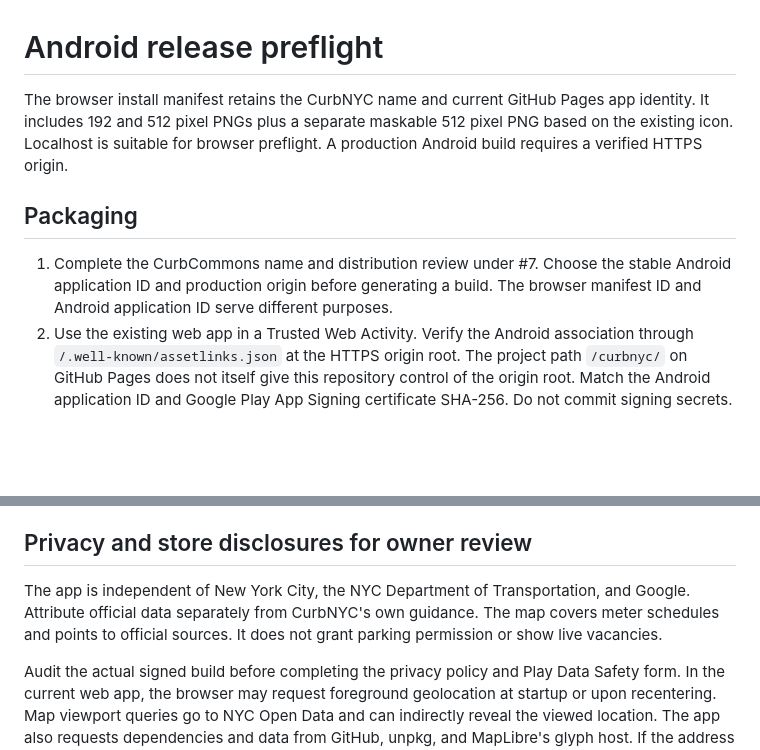
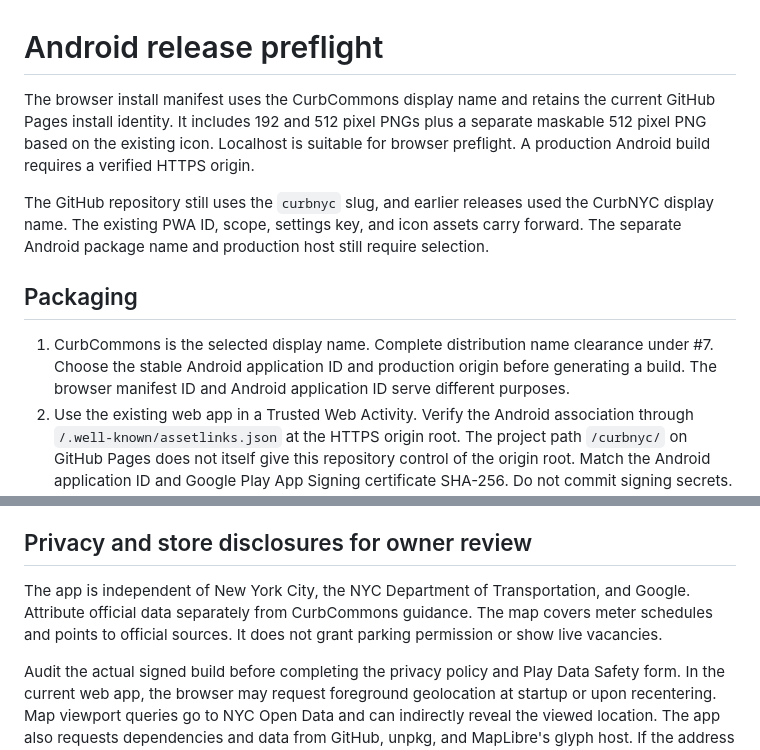
Before and after one commit to chrisgaun/curbnyc, a Markdown page: docs/android-preflight.md, 2 parts joined by grey strips. Drawn GitHub-style; blank space fills up the shorter version.

```diff
--- a/docs/android-preflight.md
+++ b/docs/android-preflight.md
@@ -1,10 +1,12 @@
 # Android release preflight
 
-The browser install manifest retains the CurbNYC name and current GitHub Pages app identity. It includes 192 and 512 pixel PNGs plus a separate maskable 512 pixel PNG based on the existing icon. Localhost is suitable for browser preflight. A production Android build requires a verified HTTPS origin.
+The browser install manifest uses the CurbCommons display name and retains the current GitHub Pages install identity. It includes 192 and 512 pixel PNGs plus a separate maskable 512 pixel PNG based on the existing icon. Localhost is suitable for browser preflight. A production Android build requires a verified HTTPS origin.
+
+The GitHub repository still uses the `curbnyc` slug, and earlier releases used the CurbNYC display name. The existing PWA ID, scope, settings key, and icon assets carry forward. The separate Android package name and production host still require selection.
 
 ## Packaging
 
-1. Complete the CurbCommons name and distribution review under #7. Choose the stable Android application ID and production origin before generating a build. The browser manifest ID and Android application ID serve different purposes.
+1. CurbCommons is the selected display name. Complete distribution name clearance under #7. Choose the stable Android application ID and production origin before generating a build. The browser manifest ID and Android application ID serve different purposes.
 2. Use the existing web app in a Trusted Web Activity. Verify the Android association through `/.well-known/assetlinks.json` at the HTTPS origin root. The project path `/curbnyc/` on GitHub Pages does not itself give this repository control of the origin root. Match the Android application ID and Google Play App Signing certificate SHA-256. Do not commit signing secrets. [Chrome TWA quick start](https://developer.chrome.com/docs/android/trusted-web-activity/quick-start)
 3. Generate and test a signed AAB only after the owner selects the production ID and signing setup. As checked November 26, 2026, Google lists API level 36 for new phone apps and updates. Confirm the requirement for the intended submission date. [Google Play target API](https://developer.android.com/google/play/requirements/target-sdk)
 4. Use internal testing to check permission allowed and denied, recenter, slow network, install/update behavior, and performance on a real Android device. For applicable new personal accounts, Google documents a closed-test threshold of 12 opted-in testers for 14 continuous days before applying for production access. Confirm the selected account's requirements before scheduling the test. [Play Console testing requirements](https://support.google.com/googleplay/android-developer/answer/14151465)
@@ -13,7 +15,7 @@ The app needs a connection to load map and meter data. After the service worker
 
 ## Privacy and store disclosures for owner review
 
-The app is independent of New York City, the NYC Department of Transportation, and Google. Attribute official data separately from CurbNYC's own guidance. The map covers meter schedules and points to official sources. It does not grant parking permission or show live vacancies.
+The app is independent of New York City, the NYC Department of Transportation, and Google. Attribute official data separately from CurbCommons guidance. The map covers meter schedules and points to official sources. It does not grant parking permission or show live vacancies.
 
 Audit the actual signed build before completing the privacy policy and Play Data Safety form. In the current web app, the browser may request foreground geolocation at startup or upon recentering. Map viewport queries go to NYC Open Data and can indirectly reveal the viewed location. The app also requests dependencies and data from GitHub, unpkg, and MapLibre's glyph host. If the address search draft ships, only explicitly submitted address text and a result cap go to NYC Planning GeoSearch, and the app will retain map display preferences locally. Check whether any distribution wrapper or hosting change adds data recipients. Do not promise that external providers discard requests.
 
```
Also changed, not shown: AGENTS.md (+1 -1 lines), README.md (+12 -4 lines), docs/images/curbnyc-dark.jpg, 5 other files.
